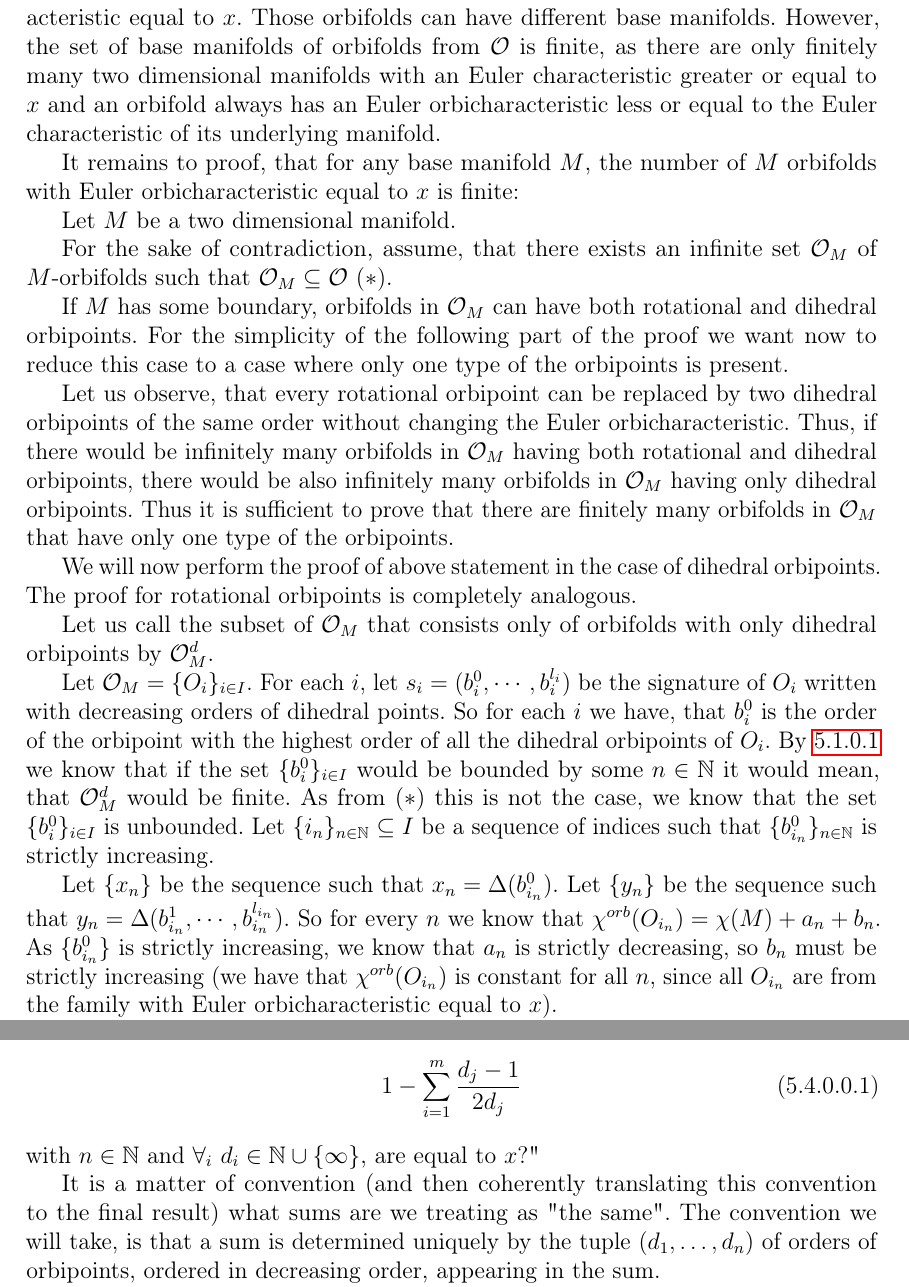
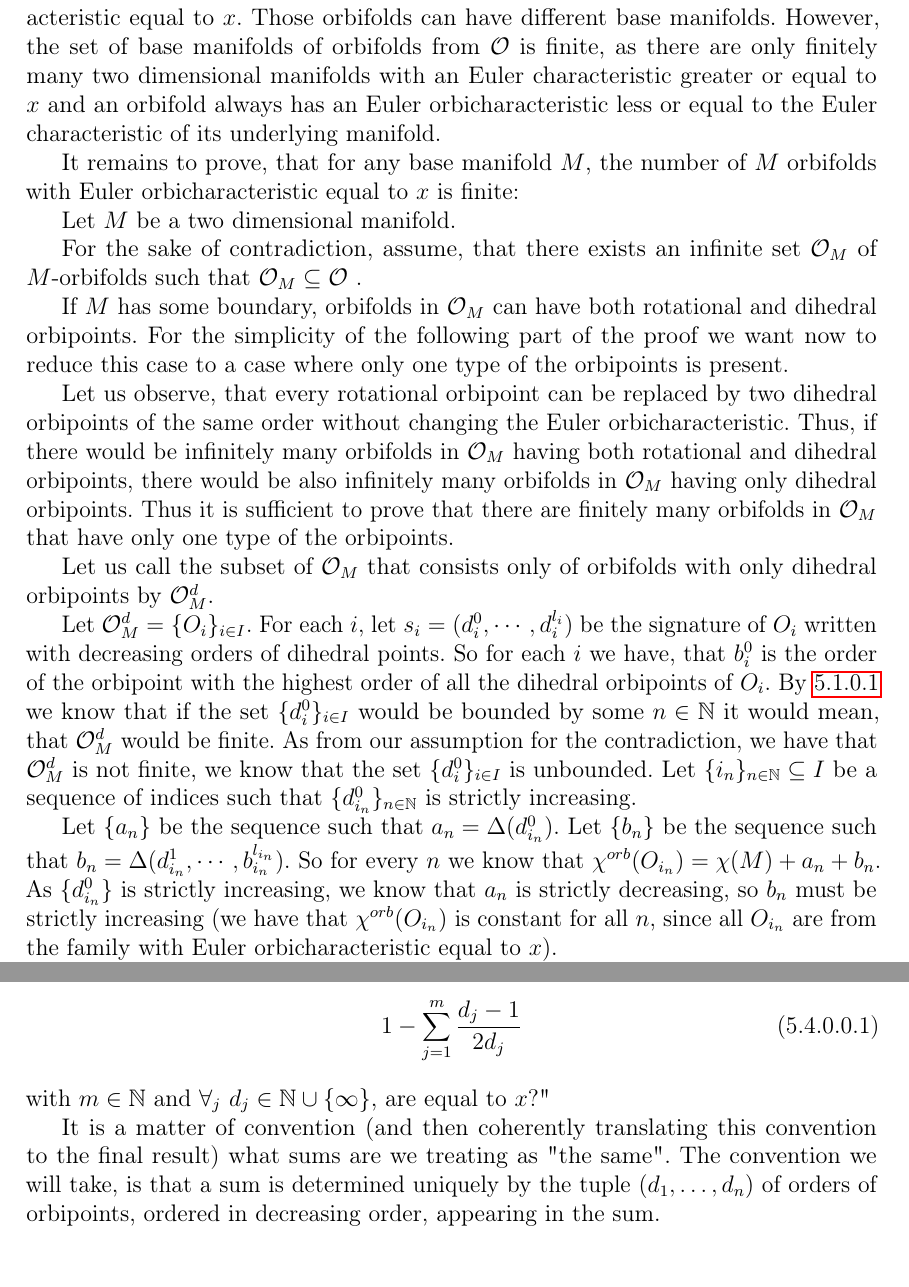
Before and after one commit to Sooyka/praca_magisterska_orbifoldy, a LaTeX thesis (LaTeX/praca_magisterska_orbifoldy.tex, which reads LaTeX/TeX_files/counting_orbifolds.tex): two parts of pages 59 and 61 of 78, joined at a grey line, cut so that both start at the same text. Compiled offline with pdfLaTeX.

Commit message:
pprawki v3

```diff
--- a/LaTeX/TeX_files/counting_orbifolds.tex
+++ b/LaTeX/TeX_files/counting_orbifolds.tex
@@ -91,13 +91,15 @@ an \Eoc\ less or equal to the Euler characteristic of its underlying manifold.
 
 %We will now provide an argument that shows that for any base manifold $M$, the number
 %of $M$ orbifolds with \Eoc\ equal to $x$ is finite. It will complete the proof of our theorem.\\
-It remains to proof, that for any base manifold $M$, the number of $M$ orbifolds
+It remains to prove, that for any base manifold $M$, the number of $M$ orbifolds
 with \Eoc\ equal to $x$ is finite:
 
 Let $M$ be a two dimensional manifold.
 
 For the sake of contradiction, assume, that there exists an infinite set $\mathcal{O}_M$
-of $M$-orbifolds such that $\mathcal{O}_M \subseteq \mathcal{O}$ ($\ast$).
+of $M$-orbifolds such that $\mathcal{O}_M \subseteq \mathcal{O}$
+%($\ast$)
+.
 
 If $M$ has some boundary, orbifolds in $\mathcal{O}_M$
 can have both rotational and dihedral orbipoints.
@@ -112,33 +114,33 @@ also infinitely many orbifolds in $\mathcal{O}_M$ having only dihedral orbipoint
 Thus it is sufficient to prove that there are finitely many orbifolds in $\mathcal{O}_M$
 that have only one type of the orbipoints.
 
-We will now perform the proof of above statement in the case of dihedral orbipoints.
-The proof for rotational orbipoints is completely analogous.
+%We will now perform the proof of above statement in the case of dihedral orbipoints.
+%The proof for rotational orbipoints is completely analogous.
 
 Let us call the subset of $\mathcal{O}_M$
 that consists only of orbifolds with only dihedral orbipoints by $\mathcal{O}_M^d$.
 
-Let $\mathcal{O}_M = \{O_i\}_{i \in I}$.
-For each $i$, let $s_i = (b^0_i, \cdots, b^{l_i}_i)$ be the signature
+Let $\mathcal{O}_M^d = \{O_i\}_{i \in I}$.
+For each $i$, let $s_i = (d^0_i, \cdots, d^{l_i}_i)$ be the signature
 of $O_i$ written with decreasing orders of
 dihedral points. So for each $i$ we have, that $b^0_i$ is
 the order of the orbipoint with the highest order of all the dihedral orbipoints of
 $O_i$.
-By \ref{first_finiteness_theorem} we know that if the set $\{b^0_i\}_{i \in I}$
+By \ref{first_finiteness_theorem} we know that if the set $\{d^0_i\}_{i \in I}$
 would be bounded
 by some $n \in \mathbb{N}$ it would mean, that $\mathcal{O}_M^d$ would be finite. As
-from ($\ast$) this is not the case, we know
-that the set $\{b^0_i\}_{i \in I}$ is unbounded.
+from our assumption for the contradiction, we have that $\mathcal{O}_M^d$ is not finite, we know
+that the set $\{d^0_i\}_{i \in I}$ is unbounded.
 Let $\{i_n\}_{n\in \mathbb{N}} \subseteq I$ be a sequence of indices such that
-$\{b^0_{i_n}\}_{n\in \mathbb{N}}$ is strictly increasing.
+$\{d^0_{i_n}\}_{n\in \mathbb{N}}$ is strictly increasing.
 
 %Let $\{a_n\}$ be the sequence such that $a_n = \frac{m_n-1}{m_n} \end{cases}$ if point
 %corresponding
 %to $m_n$ is an rotational point and $a_n = \frac{m_n-1}{2m_n}$ if point corre
-Let $\{x_n\}$ be the sequence such that $x_n = \Delta(b^0_{i_n})$.
-Let $\{y_n\}$ be the sequence such that $y_n = \Delta(b^1_{i_n},
+Let $\{a_n\}$ be the sequence such that $a_n = \Delta(d^0_{i_n})$.
+Let $\{b_n\}$ be the sequence such that $b_n = \Delta(d^1_{i_n},
 \cdots, b^{l_{i_n}}_{i_n})$.
-So for every $n$ we know that $\cho{O_{i_n}} = \chi(M) + a_n + b_n$. As $\{b^0_{i_n}\}$
+So for every $n$ we know that $\cho{O_{i_n}} = \chi(M) + a_n + b_n$. As $\{d^0_{i_n}\}$
 is strictly
 increasing, we know
 that $a_n$ is strictly decreasing, so $b_n$ must be strictly
@@ -310,14 +315,14 @@ The first part is to answer the following question:
 
 "How many sums of the form:
 \begin{equation}\label{counting D2}
-1-\sum_{i=1}^m \frac{d_j-1}{2d_j}
+1-\sum_{j=1}^m \frac{d_j-1}{2d_j}
 %-\sum_{i=1}^n \frac{r_i-1}{r_i}
 \end{equation}
 %and
 %\begin{equation}\label{counting S2}
 %2-\sum_{i=1}^n \frac{r_i-1}{r_i}
 %\end{equation}
-with $n\in \mathbb{N}$ and $\forall_i\ d_i\in\mathbb{N}\cup\{\infty\}$, are equal to $x$?"
+with $m\in \mathbb{N}$ and $\forall_j\ d_j\in\mathbb{N}\cup\{\infty\}$, are equal to $x$?"
 
 It is a matter of convention (and then coherently translating this convention to the final result)
 what sums are we treating as "the same". The convention we will take, is that a sum is determined
```
Also changed, not shown: LaTeX/TeX_files/counting_orbifolds_arithmetical_part.tex (+1 -1 lines), LaTeX/TeX_files/counting_orbifolds_combinatorical_part.tex (+2 -2 lines), LaTeX/TeX_files/introduction.tex (+5 -3 lines), LaTeX/TeX_files/searching_for_a_spectrum.tex (+7 -7 lines), LaTeX/praca_magisterska_orbifoldy.pdf, LaTeX/TeX_files/counting_orbifolds.tex (15 more changed lines).
